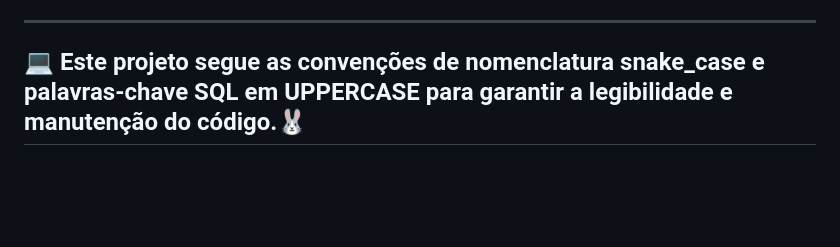
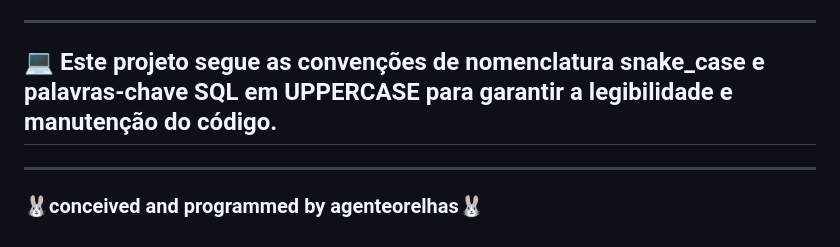
Before and after one commit to agenteorelhas/cafeteria-sql-project, a Markdown page: README.md, the part around the change. Drawn GitHub-style; blank space fills up the shorter version.

Commit message:
Update README with project creator information
Added a credit line for the project creator.

```diff
--- a/README.md
+++ b/README.md
@@ -108,4 +108,6 @@ Embora este projeto seja focado no Backend/SQL, a estrutura foi desenhada para a
 * **Desafio:** Rastreabilidade de mudanças de preços por administradores.
 * **Solução:** Criação de um sistema de **Auditoria via Triggers**, que isola logs de alteração em uma tabela dedicada (`log_precos`), sem onerar a performance da tabela principal de vendas.
 ---
-## 💻 Este projeto segue as convenções de nomenclatura snake_case e palavras-chave SQL em UPPERCASE para garantir a legibilidade e manutenção do código.🐰
+## 💻 Este projeto segue as convenções de nomenclatura snake_case e palavras-chave SQL em UPPERCASE para garantir a legibilidade e manutenção do código.
+---
+### 🐰conceived and programmed by agenteorelhas🐰
```
